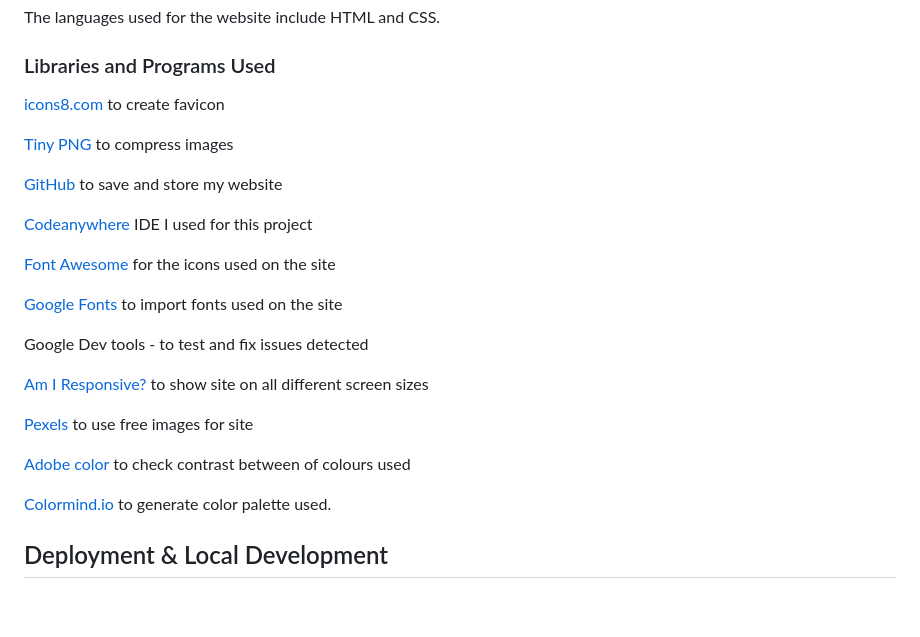
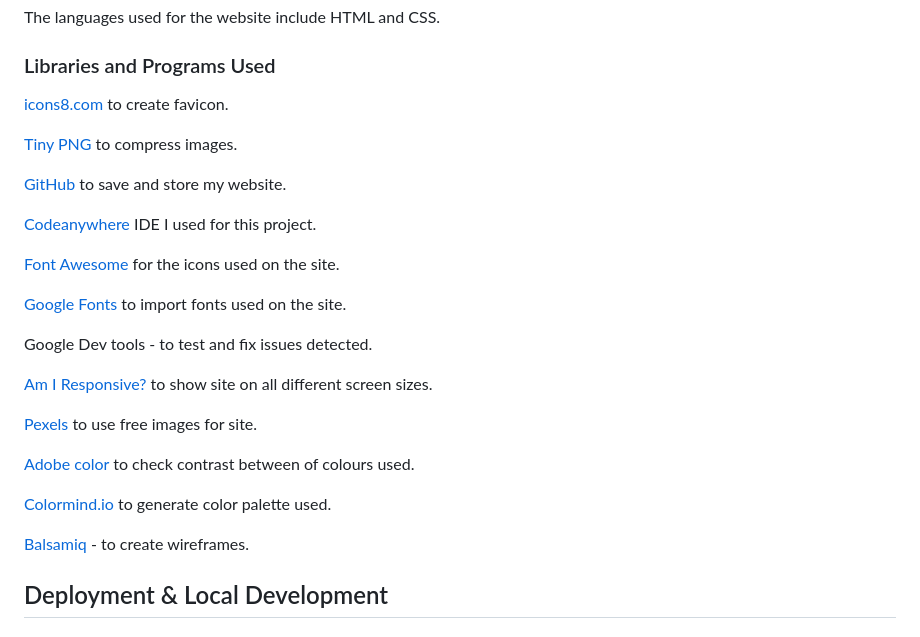
Before and after one commit to JonathanDussot/valladolid-snooker-club, a Markdown page: README.md, the part around the change printed below. Rendered like a GitHub page; blank space fills up the shorter version.

```diff
--- a/README.md
+++ b/README.md
@@ -170,27 +192,29 @@ The languages used for the website include HTML and CSS.
 
 ### Libraries and Programs Used
 
-[icons8.com](https://icons8.com/icons) to create favicon
+[icons8.com](https://icons8.com/icons) to create favicon.
 
-[Tiny PNG](https://tinypng.com/) to compress images
+[Tiny PNG](https://tinypng.com/) to compress images.
 
-[GitHub](https://github.com/) to save and store my website
+[GitHub](https://github.com/) to save and store my website.
 
-[Codeanywhere](https://app.codeanywhere.com/) IDE I used for this project
+[Codeanywhere](https://app.codeanywhere.com/) IDE I used for this project.
 
-[Font Awesome](fontawesome.com) for the icons used on the site
+[Font Awesome](fontawesome.com) for the icons used on the site.
 
-[Google Fonts](https://fonts.google.com/) to import fonts used on the site
+[Google Fonts](https://fonts.google.com/) to import fonts used on the site.
 
-Google Dev tools - to test and fix issues detected
+Google Dev tools - to test and fix issues detected.
 
-[Am I Responsive?](https://ui.dev/amiresponsive) to show site on all different screen sizes
+[Am I Responsive?](https://ui.dev/amiresponsive) to show site on all different screen sizes.
 
-[Pexels](https://www.pexels.com/) to use free images for site
+[Pexels](https://www.pexels.com/) to use free images for site.
 
-[Adobe color](https://color.adobe.com/create/color-wheel) to check contrast between of colours used
+[Adobe color](https://color.adobe.com/create/color-wheel) to check contrast between of colours used.
 
 [Colormind.io](http://colormind.io/) to generate color palette used.
+
+[Balsamiq](https://balsamiq.com/) - to create wireframes.
 
 ## Deployment & Local Development
 
```
Also changed, not shown: other parts of README.md (+22 -0 lines), documentation/balsamiq-bookings-page.png (added), documentation/balsamiq-home-page.png (added), documentation/balsamiq-kids-club-page.png (added).
